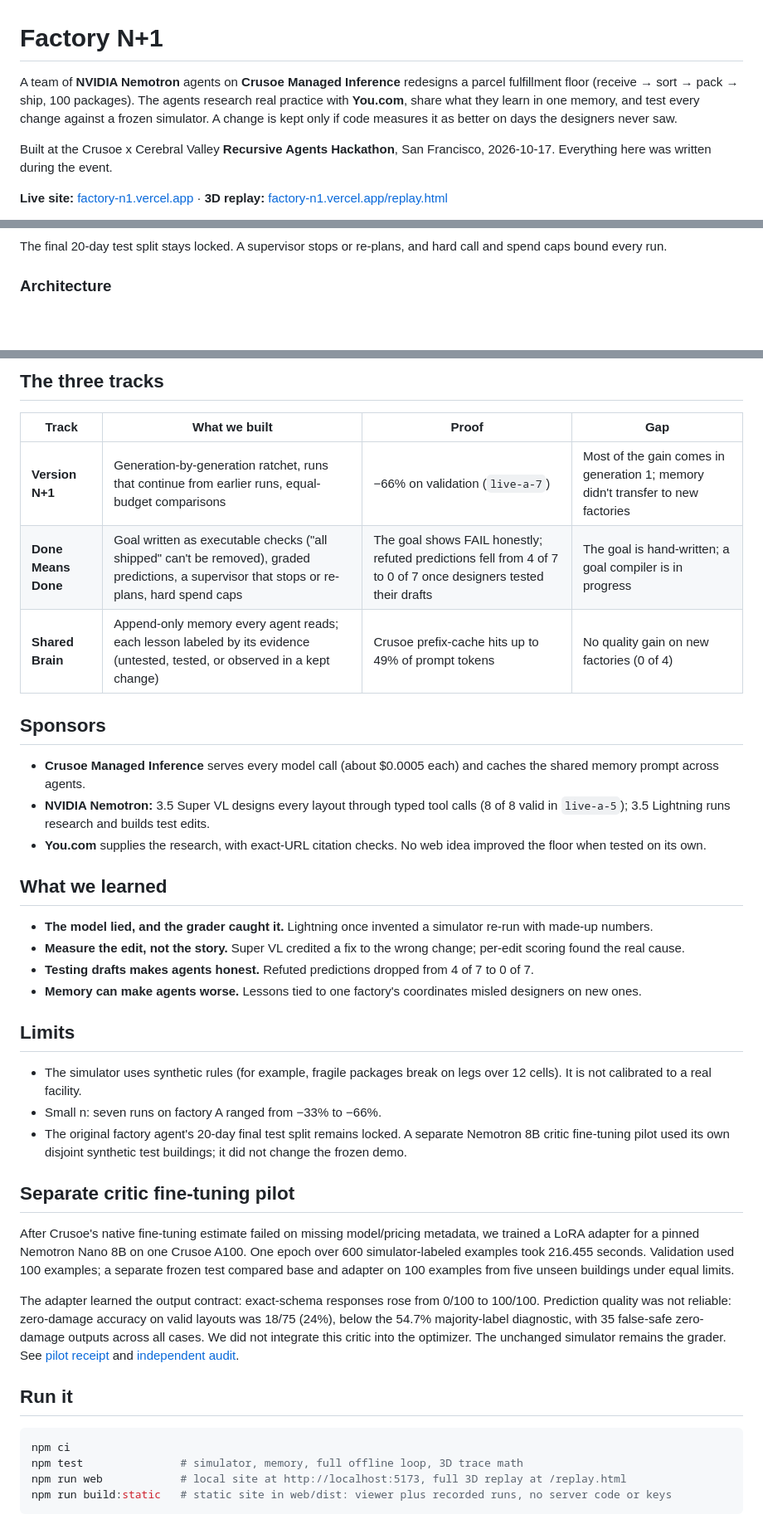
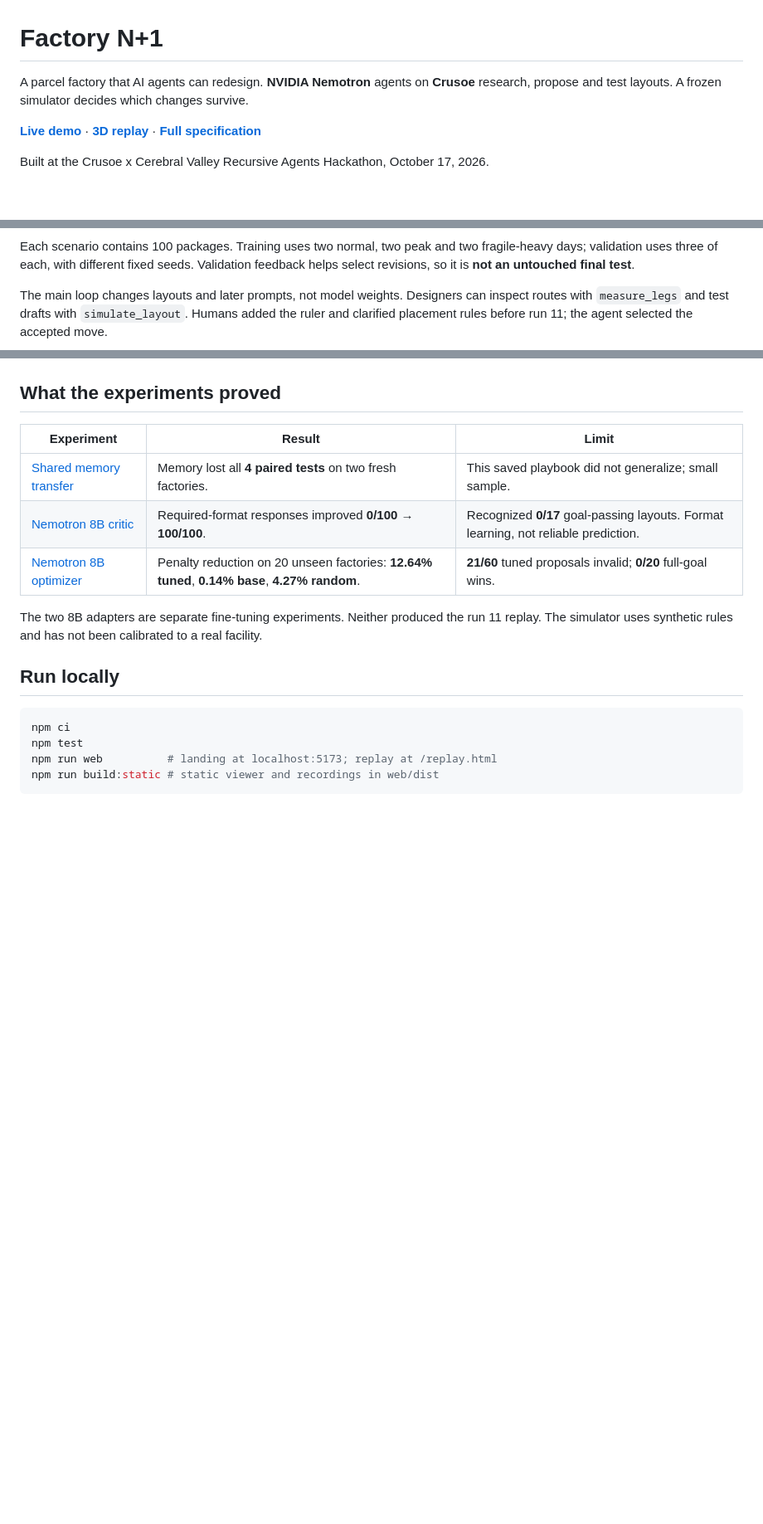
Before and after one commit to benikigai/factory-n1, a Markdown page: README.md, 3 parts joined by grey strips. Shown at 83% size. Drawn GitHub-style; blank space fills up the shorter version.

Commit message:
Condense the README around visual proof and measured results

````diff
--- a/README.md
+++ b/README.md
@@ -1,8 +1,8 @@
 # Factory N+1
 
-A team of **NVIDIA Nemotron** agents on **Crusoe Managed Inference** redesigns a parcel fulfillment floor (receive → sort → pack → ship, 100 packages). The agents research real practice with **You.com**, share what they learn in one memory, and test every change against a frozen simulator. A change is kept only if code measures it as better on days the designers never saw.
+A parcel factory that AI agents can redesign. **NVIDIA Nemotron** agents on **Crusoe** research, propose and test layouts. A frozen simulator decides which changes survive.
 
-Built at the Crusoe x Cerebral Valley **Recursive Agents Hackathon**, San Francisco, 2026-10-17. Everything here was written during the event.
+**[Live demo](https://factory-n1.vercel.app)** · **[3D replay](https://factory-n1.vercel.app/replay.html?run=live-a-11)** · **[Full specification](docs/specs/factory-n1.md)**
 
-**Live site:** [factory-n1.vercel.app](https://factory-n1.vercel.app) · **3D replay:** [factory-n1.vercel.app/replay.html](https://factory-n1.vercel.app/replay.html)
+Built at the Crusoe x Cerebral Valley Recursive Agents Hackathon, October 17, 2026.
 
@@ -44,6 +41,6 @@ flowchart TD
 ```
 
-The final 20-day test split stays locked. A supervisor stops or re-plans, and hard call and spend caps bound every run.
+Each scenario contains 100 packages. Training uses two normal, two peak and two fragile-heavy days; validation uses three of each, with different fixed seeds. Validation feedback helps select revisions, so it is **not an untouched final test**.
 
-### Architecture
+The main loop changes layouts and later prompts, not model weights. Designers can inspect routes with `measure_legs` and test drafts with `simulate_layout`. Humans added the ruler and clarified placement rules before run 11; the agent selected the accepted move.
 
@@ -70,43 +57,22 @@ flowchart LR
 
-## The three tracks
+</details>
 
-| Track | What we built | Proof | Gap |
-|---|---|---|---|
-| **Version N+1** | Generation-by-generation ratchet, runs that continue from earlier runs, equal-budget comparisons | −66% on validation (`live-a-7`) | Most of the gain comes in generation 1; memory didn't transfer to new factories |
-| **Done Means Done** | Goal written as executable checks ("all shipped" can't be removed), graded predictions, a supervisor that stops or re-plans, hard spend caps | The goal shows FAIL honestly; refuted predictions fell from 4 of 7 to 0 of 7 once designers tested their drafts | The goal is hand-written; a goal compiler is in progress |
-| **Shared Brain** | Append-only memory every agent reads; each lesson labeled by its evidence (untested, tested, or observed in a kept change) | Crusoe prefix-cache hits up to 49% of prompt tokens | No quality gain on new factories (0 of 4) |
+## What the experiments proved
 
-## Sponsors
+| Experiment | Result | Limit |
+|---|---|---|
+| [Shared memory transfer](docs/evidence/memory-eval-valid.md) | Memory lost all **4 paired tests** on two fresh factories. | This saved playbook did not generalize; small sample. |
+| [Nemotron 8B critic](docs/evidence/nemotron-finetune-pilot.md) | Required-format responses improved **0/100 → 100/100**. | Recognized **0/17** goal-passing layouts. Format learning, not reliable prediction. |
+| [Nemotron 8B optimizer](docs/evidence/nemotron-optimizer-pilot.md) | Penalty reduction on 20 unseen factories: **12.64% tuned**, **0.14% base**, **4.27% random**. | **21/60** tuned proposals invalid; **0/20** full-goal wins. |
 
-- **Crusoe Managed Inference** serves every model call (about $0.0005 each) and caches the shared memory prompt across agents.
-- **NVIDIA Nemotron:** 3.5 Super VL designs every layout through typed tool calls (8 of 8 valid in `live-a-5`); 3.5 Lightning runs research and builds test edits.
-- **You.com** supplies the research, with exact-URL citation checks. No web idea improved the floor when tested on its own.
+The two 8B adapters are separate fine-tuning experiments. Neither produced the run 11 replay. The simulator uses synthetic rules and has not been calibrated to a real facility.
 
-## What we learned
-
-- **The model lied, and the grader caught it.** Lightning once invented a simulator re-run with made-up numbers.
-- **Measure the edit, not the story.** Super VL credited a fix to the wrong change; per-edit scoring found the real cause.
-- **Testing drafts makes agents honest.** Refuted predictions dropped from 4 of 7 to 0 of 7.
-- **Memory can make agents worse.** Lessons tied to one factory's coordinates misled designers on new ones.
-
-## Limits
-
-- The simulator uses synthetic rules (for example, fragile packages break on legs over 12 cells). It is not calibrated to a real facility.
-- Small n: seven runs on factory A ranged from −33% to −66%.
-- The original factory agent's 20-day final test split remains locked. A separate Nemotron 8B critic fine-tuning pilot used its own disjoint synthetic test buildings; it did not change the frozen demo.
-
-## Separate critic fine-tuning pilot
-
-After Crusoe's native fine-tuning estimate failed on missing model/pricing metadata, we trained a LoRA adapter for a pinned Nemotron Nano 8B on one Crusoe A100. One epoch over 600 simulator-labeled examples took 216.455 seconds. Validation used 100 examples; a separate frozen test compared base and adapter on 100 examples from five unseen buildings under equal limits.
-
-The adapter learned the output contract: exact-schema responses rose from 0/100 to 100/100. Prediction quality was not reliable: zero-damage accuracy on valid layouts was 18/75 (24%), below the 54.7% majority-label diagnostic, with 35 false-safe zero-damage outputs across all cases. We did not integrate this critic into the optimizer. The unchanged simulator remains the grader. See [pilot receipt](docs/evidence/nemotron-finetune-pilot.md) and [independent audit](docs/evidence/nemotron-8b-heldout-independent-audit.md).
-
-## Run it
+## Run locally
 
 ```bash
 npm ci
-npm test               # simulator, memory, full offline loop, 3D trace math
-npm run web            # local site at http://localhost:5173, full 3D replay at /replay.html
-npm run build:static   # static site in web/dist: viewer plus recorded runs, no server code or keys
+npm test
+npm run web          # landing at localhost:5173; replay at /replay.html
+npm run build:static # static viewer and recordings in web/dist
 ```
 
````
Also changed, not shown: other parts of README.md (+31 -64 lines).
